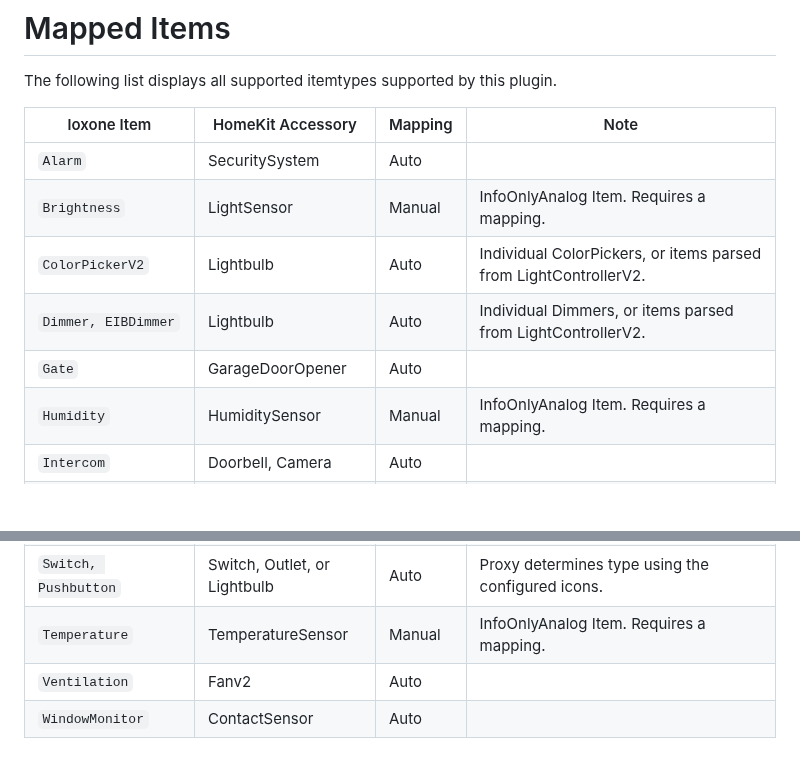
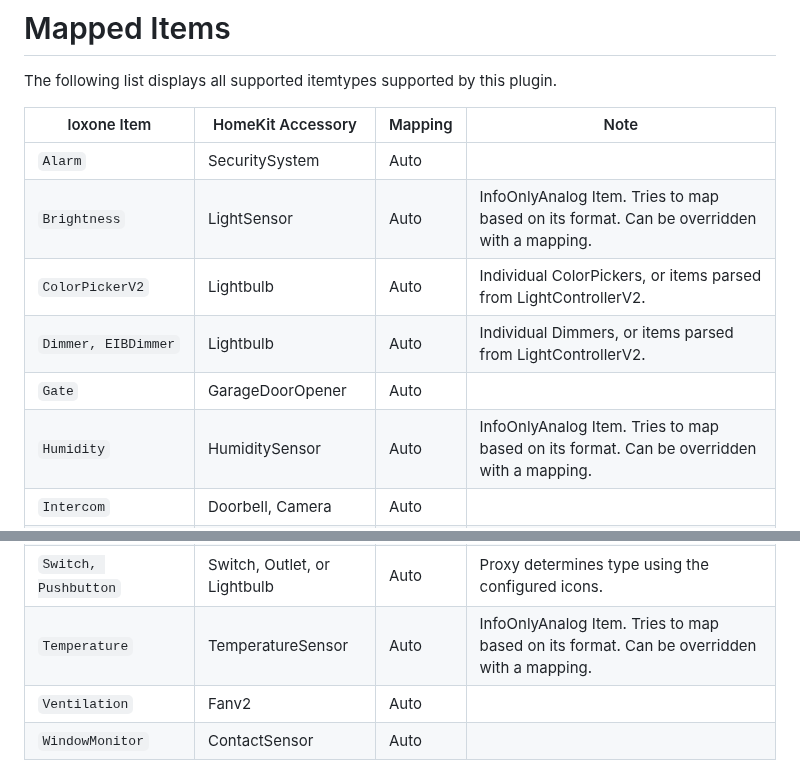
Before and after one commit to rudyberends/homebridge-loxone-proxy, a Markdown page: README.md, 2 parts joined by grey strips. Drawn GitHub-style; blank space fills up the shorter version.

```diff
--- a/README.md
+++ b/README.md
@@ -17,11 +17,11 @@ The following list displays all supported itemtypes supported by this plugin.
 |loxone Item |HomeKit Accessory |Mapping |Note
 |--- |--- |--- |--- |
 | `Alarm` | SecuritySystem | Auto
-|`Brightness` | LightSensor | Manual | InfoOnlyAnalog Item. Requires a mapping.
+|`Brightness` | LightSensor | Auto | InfoOnlyAnalog Item. Tries to map based on its format. Can be overridden with a mapping.
 | `ColorPickerV2` | Lightbulb | Auto | Individual ColorPickers, or items parsed from LightControllerV2.
 | `Dimmer, EIBDimmer` | Lightbulb | Auto | Individual Dimmers, or items parsed from LightControllerV2.
 |`Gate` | GarageDoorOpener | Auto
-|`Humidity` | HumiditySensor | Manual | InfoOnlyAnalog Item. Requires a mapping.
+|`Humidity` | HumiditySensor | Auto | InfoOnlyAnalog Item. Tries to map based on its format. Can be overridden with a mapping.
 |`Intercom` | Doorbell, Camera | Auto
 |`IntercomV2` | Doorbell, MotionSensor, Camera | Auto | "Use in userinterface" has to be enabled on the MotionSensor for it to be detected.
 |`IRoomControllerV2` | Thermostat | Auto
@@ -35,7 +35,7 @@ The following list displays all supported itemtypes supported by this plugin.
 |`Radio` | Switch (Group) | Auto | All Radio outputs are mapped to a Switch Group as a seperate switch.
 |`Smoke` | SmokeSensor | Manual | InfoOnlyDigital Item. Requires a mapping.
 |`Switch, Pushbutton` | Switch, Outlet, or Lightbulb | Auto | Proxy determines type using the configured icons.
-|`Temperature` | TemperatureSensor | Manual | InfoOnlyAnalog Item. Requires a mapping.
+|`Temperature` | TemperatureSensor | Auto | InfoOnlyAnalog Item. Tries to map based on its format. Can be overridden with a mapping.
 |`Ventilation` | Fanv2 | Auto
 |`WindowMonitor` | ContactSensor | Auto
 
```
